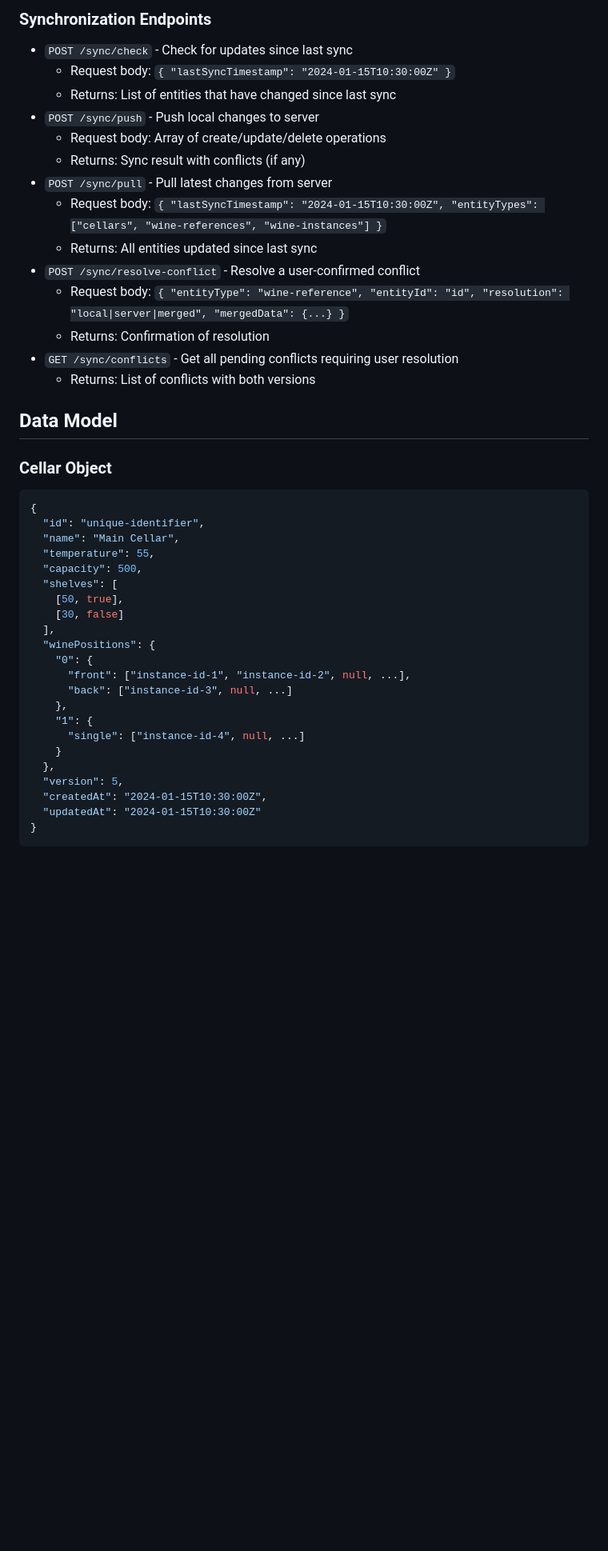
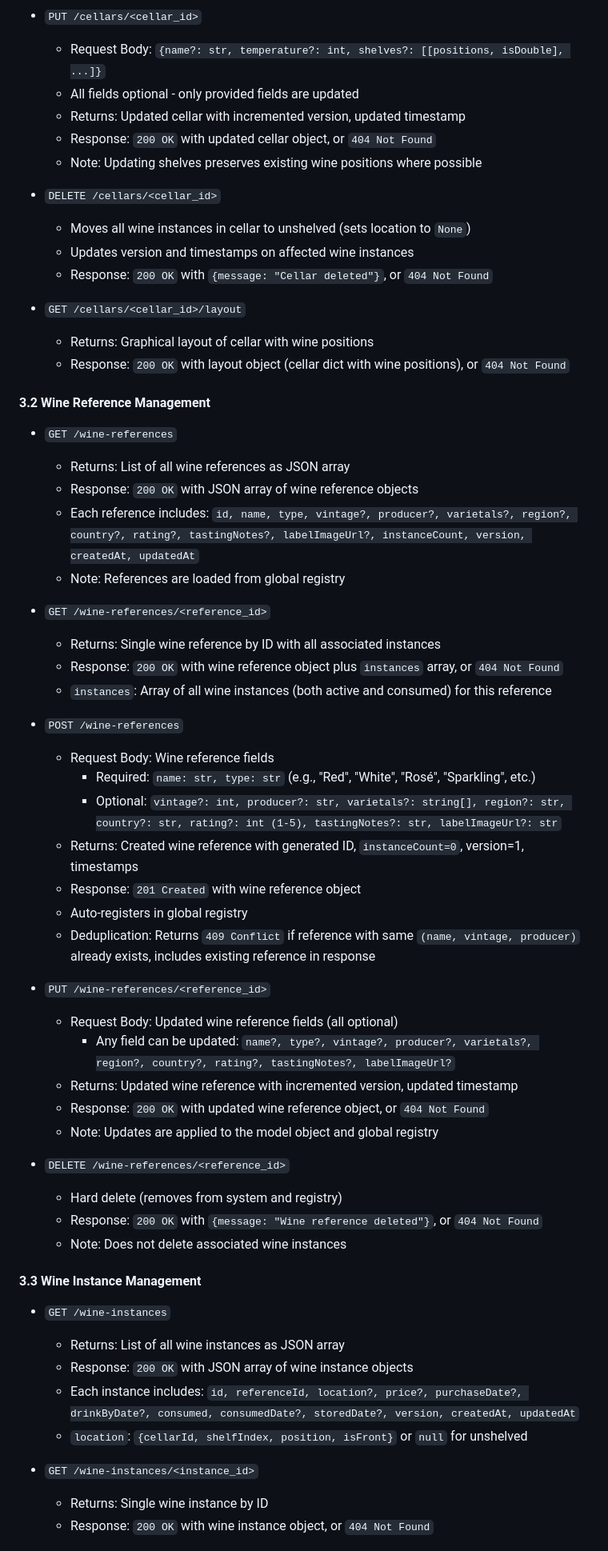
Before and after one commit to samng96/wineapp, a Markdown page: docs/server_requirements.md, the part around one of its changes. Shown at 80% size. Drawn GitHub-style; blank space fills up the shorter version.

````diff
--- a/docs/server_requirements.md
+++ b/docs/server_requirements.md
@@ -322,43 +236,61 @@ Currently using JSON file storage (`wines.json`), but will eventually move to pe
 
-### Synchronization Endpoints
-- `POST /sync/check` - Check for updates since last sync
-  - Request body: `{ "lastSyncTimestamp": "2024-01-15T10:30:00Z" }`
-  - Returns: List of entities that have changed since last sync
-- `POST /sync/push` - Push local changes to server
-  - Request body: Array of create/update/delete operations
-  - Returns: Sync result with conflicts (if any)
-- `POST /sync/pull` - Pull latest changes from server
-  - Request body: `{ "lastSyncTimestamp": "2024-01-15T10:30:00Z", "entityTypes": ["cellars", "wine-references", "wine-instances"] }`
-  - Returns: All entities updated since last sync
-- `POST /sync/resolve-conflict` - Resolve a user-confirmed conflict
-  - Request body: `{ "entityType": "wine-reference", "entityId": "id", "resolution": "local|server|merged", "mergedData": {...} }`
-  - Returns: Confirmation of resolution
-- `GET /sync/conflicts` - Get all pending conflicts requiring user resolution
-  - Returns: List of conflicts with both versions
+- `PUT /cellars/<cellar_id>`
+  - Request Body: `{name?: str, temperature?: int, shelves?: [[positions, isDouble], ...]}`
+  - All fields optional - only provided fields are updated
+  - Returns: Updated cellar with incremented version, updated timestamp
+  - Response: `200 OK` with updated cellar object, or `404 Not Found`
+  - Note: Updating shelves preserves existing wine positions where possible
 
-## Data Model
+- `DELETE /cellars/<cellar_id>`
+  - Moves all wine instances in cellar to unshelved (sets location to `None`)
+  - Updates version and timestamps on affected wine instances
+  - Response: `200 OK` with `{message: "Cellar deleted"}`, or `404 Not Found`
 
-### Cellar Object
-```json
-{
-  "id": "unique-identifier",
-  "name": "Main Cellar",
-  "temperature": 55,
-  "capacity": 500,
-  "shelves": [
-    [50, true],
-    [30, false]
-  ],
-  "winePositions": {
-    "0": {
-      "front": ["instance-id-1", "instance-id-2", null, ...],
-      "back": ["instance-id-3", null, ...]
-    },
-    "1": {
-      "single": ["instance-id-4", null, ...]
-    }
-  },
-  "version": 5,
-  "createdAt": "2024-01-15T10:30:00Z",
-  "updatedAt": "2024-01-15T10:30:00Z"
-}
+- `GET /cellars/<cellar_id>/layout`
+  - Returns: Graphical layout of cellar with wine positions
+  - Response: `200 OK` with layout object (cellar dict with wine positions), or `404 Not Found`
+
+#### 3.2 Wine Reference Management
+- `GET /wine-references`
+  - Returns: List of all wine references as JSON array
+  - Response: `200 OK` with JSON array of wine reference objects
+  - Each reference includes: `id, name, type, vintage?, producer?, varietals?, region?, country?, rating?, tastingNotes?, labelImageUrl?, instanceCount, version, createdAt, updatedAt`
+  - Note: References are loaded from global registry
+
+- `GET /wine-references/<reference_id>`
+  - Returns: Single wine reference by ID with all associated instances
+  - Response: `200 OK` with wine reference object plus `instances` array, or `404 Not Found`
+  - `instances`: Array of all wine instances (both active and consumed) for this reference
+
+- `POST /wine-references`
+  - Request Body: Wine reference fields
+    - Required: `name: str, type: str` (e.g., "Red", "White", "Rosé", "Sparkling", etc.)
+    - Optional: `vintage?: int, producer?: str, varietals?: string[], region?: str, country?: str, rating?: int (1-5), tastingNotes?: str, labelImageUrl?: str`
+  - Returns: Created wine reference with generated ID, `instanceCount=0`, version=1, timestamps
+  - Response: `201 Created` with wine reference object
+  - Auto-registers in global registry
+  - Deduplication: Returns `409 Conflict` if reference with same `(name, vintage, producer)` already exists, includes existing reference in response
+
+- `PUT /wine-references/<reference_id>`
+  - Request Body: Updated wine reference fields (all optional)
+    - Any field can be updated: `name?, type?, vintage?, producer?, varietals?, region?, country?, rating?, tastingNotes?, labelImageUrl?`
+  - Returns: Updated wine reference with incremented version, updated timestamp
+  - Response: `200 OK` with updated wine reference object, or `404 Not Found`
+  - Note: Updates are applied to the model object and global registry
+
+- `DELETE /wine-references/<reference_id>`
+  - Hard delete (removes from system and registry)
+  - Response: `200 OK` with `{message: "Wine reference deleted"}`, or `404 Not Found`
+  - Note: Does not delete associated wine instances
+
+#### 3.3 Wine Instance Management
+- `GET /wine-instances`
+  - Returns: List of all wine instances as JSON array
+  - Response: `200 OK` with JSON array of wine instance objects
+  - Each instance includes: `id, referenceId, location?, price?, purchaseDate?, drinkByDate?, consumed, consumedDate?, storedDate?, version, createdAt, updatedAt`
+  - `location`: `{cellarId, shelfIndex, position, isFront}` or `null` for unshelved
+
+- `GET /wine-instances/<instance_id>`
+  - Returns: Single wine instance by ID
+  - Response: `200 OK` with wine instance object, or `404 Not Found`
+
````
Also changed, not shown: other parts of docs/server_requirements.md (+317 -320 lines).
